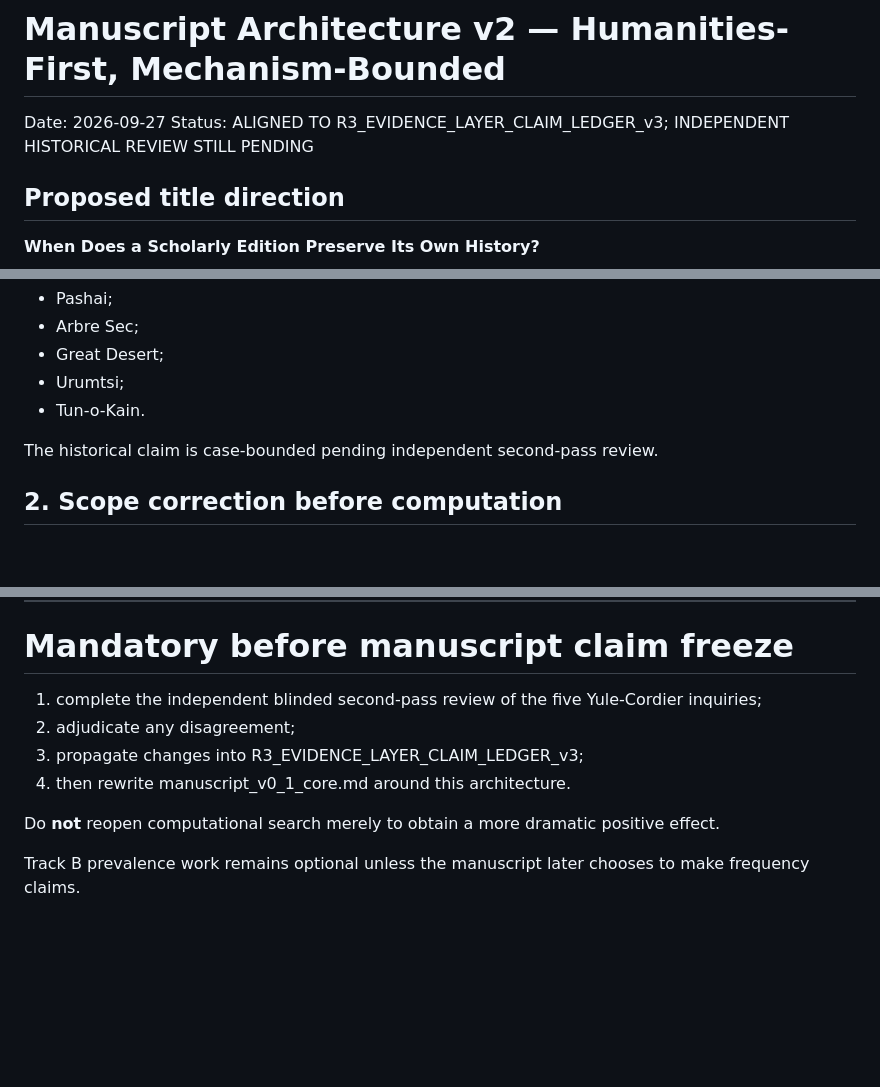
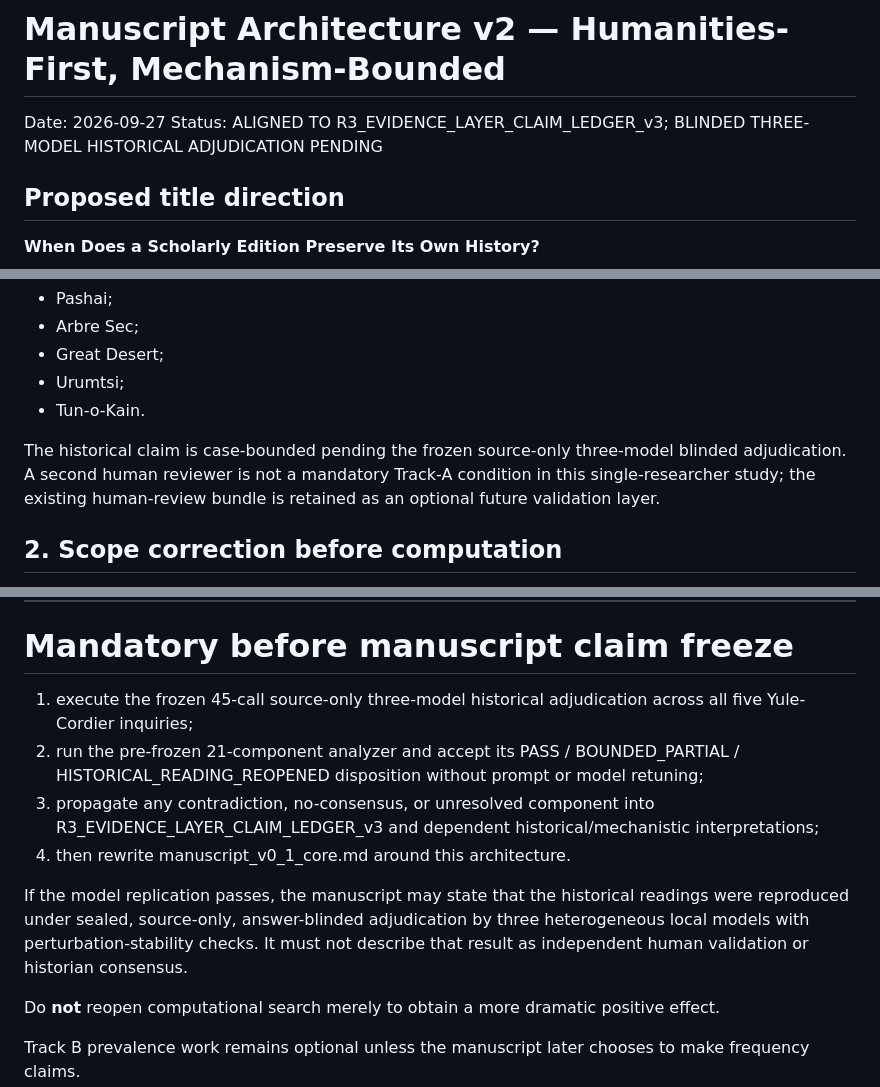
Before and after one commit to MKLEE222/claim-relative-representation, a Markdown page: manuscript/MANUSCRIPT_ARCHITECTURE_HUMANITIES_FIRST.md, 3 parts joined by grey strips. Drawn GitHub-style; blank space fills up the shorter version.

Commit message:
Align manuscript gate with single-researcher blinded model adjudication

```diff
--- a/manuscript/MANUSCRIPT_ARCHITECTURE_HUMANITIES_FIRST.md
+++ b/manuscript/MANUSCRIPT_ARCHITECTURE_HUMANITIES_FIRST.md
@@ -1,7 +1,7 @@
 # Manuscript Architecture v2 — Humanities-First, Mechanism-Bounded
 
 Date: 2026-09-27
-Status: ALIGNED TO R3_EVIDENCE_LAYER_CLAIM_LEDGER_v3; INDEPENDENT HISTORICAL REVIEW STILL PENDING
+Status: ALIGNED TO R3_EVIDENCE_LAYER_CLAIM_LEDGER_v3; BLINDED THREE-MODEL HISTORICAL ADJUDICATION PENDING
 
 ## Proposed title direction
 
@@ -58,7 +58,7 @@ The five load-bearing episodes are:
 - Urumtsi;
 - Tun-o-Kain.
 
-The historical claim is case-bounded pending independent second-pass review.
+The historical claim is case-bounded pending the frozen source-only three-model blinded adjudication. A second human reviewer is not a mandatory Track-A condition in this single-researcher study; the existing human-review bundle is retained as an optional future validation layer.
 
 ## 2. Scope correction before computation
 
@@ -262,10 +262,12 @@ Independent DH infrastructures instantiate related distinctions among native str
 
 # Mandatory before manuscript claim freeze
 
-1. complete the independent blinded second-pass review of the five Yule-Cordier inquiries;
-2. adjudicate any disagreement;
-3. propagate changes into R3_EVIDENCE_LAYER_CLAIM_LEDGER_v3;
+1. execute the frozen 45-call source-only three-model historical adjudication across all five Yule-Cordier inquiries;
+2. run the pre-frozen 21-component analyzer and accept its PASS / BOUNDED_PARTIAL / HISTORICAL_READING_REOPENED disposition without prompt or model retuning;
+3. propagate any contradiction, no-consensus, or unresolved component into R3_EVIDENCE_LAYER_CLAIM_LEDGER_v3 and dependent historical/mechanistic interpretations;
 4. then rewrite manuscript_v0_1_core.md around this architecture.
+
+If the model replication passes, the manuscript may state that the historical readings were reproduced under sealed, source-only, answer-blinded adjudication by three heterogeneous local models with perturbation-stability checks. It must not describe that result as independent human validation or historian consensus.
 
 Do **not** reopen computational search merely to obtain a more dramatic positive effect.
 
```
